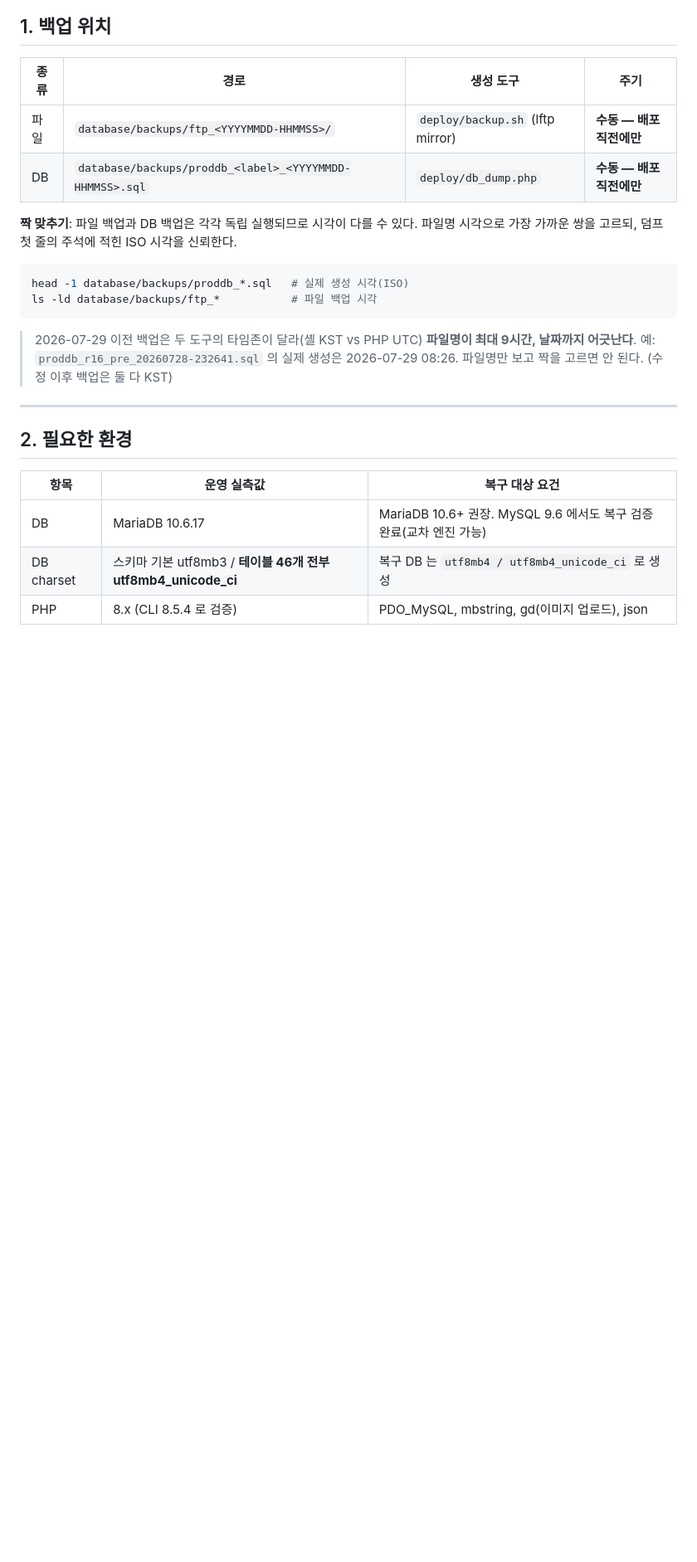
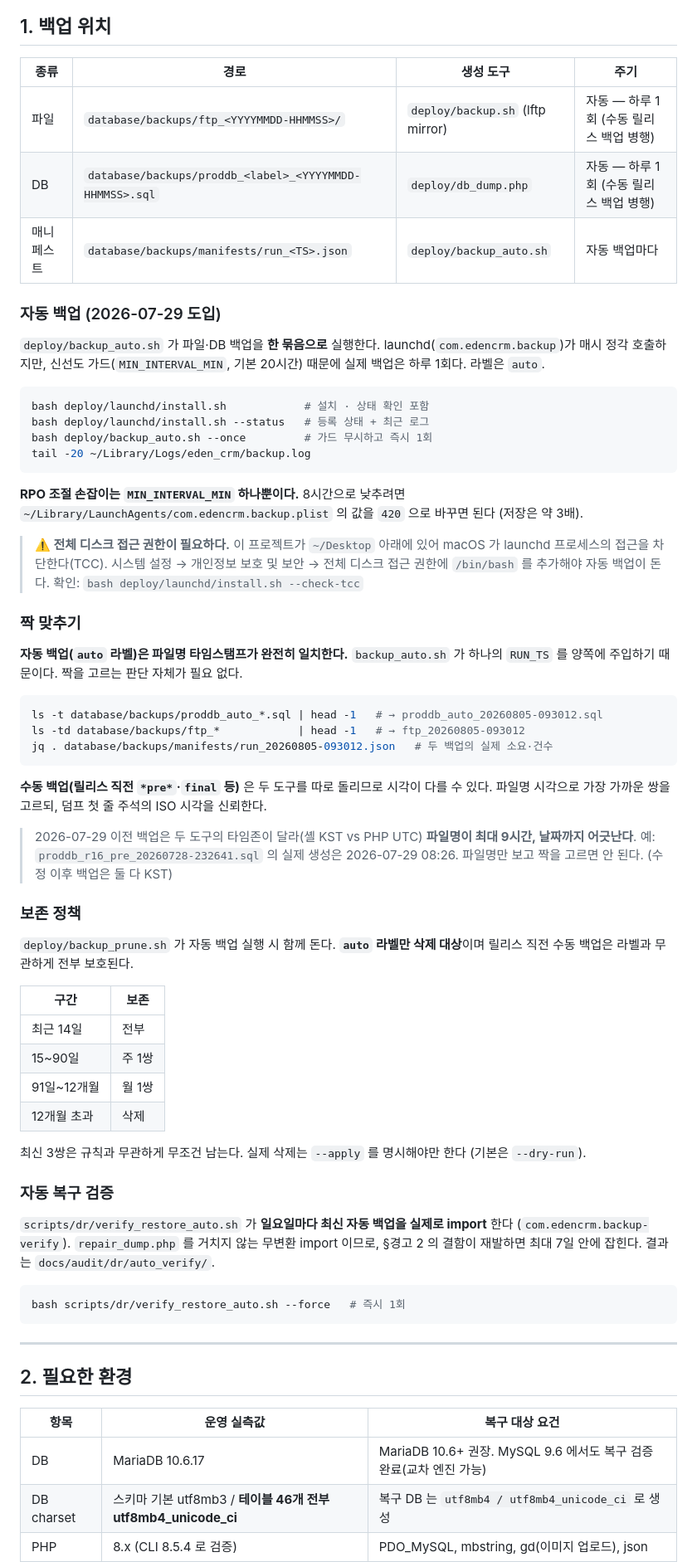
Before and after one commit to deoksoorr/edencrm, a Markdown page: docs/disaster-recovery.md, the part around one of its changes. Shown at 83% size. GitHub-like rendering; blank space fills up the shorter version.

````diff
--- a/docs/disaster-recovery.md
+++ b/docs/disaster-recovery.md
@@ -47,20 +47,74 @@ INSERT 하는 결함이 있었다. 그 시점 이전에 만들어진 백업 14
 
 | 종류 | 경로 | 생성 도구 | 주기 |
 |---|---|---|---|
-| 파일 | `database/backups/ftp_<YYYYMMDD-HHMMSS>/` | `deploy/backup.sh` (lftp mirror) | **수동 — 배포 직전에만** |
-| DB | `database/backups/proddb_<label>_<YYYYMMDD-HHMMSS>.sql` | `deploy/db_dump.php` | **수동 — 배포 직전에만** |
+| 파일 | `database/backups/ftp_<YYYYMMDD-HHMMSS>/` | `deploy/backup.sh` (lftp mirror) | 자동 — 하루 1회 (수동 릴리스 백업 병행) |
+| DB | `database/backups/proddb_<label>_<YYYYMMDD-HHMMSS>.sql` | `deploy/db_dump.php` | 자동 — 하루 1회 (수동 릴리스 백업 병행) |
+| 매니페스트 | `database/backups/manifests/run_<TS>.json` | `deploy/backup_auto.sh` | 자동 백업마다 |
 
-**짝 맞추기**: 파일 백업과 DB 백업은 각각 독립 실행되므로 시각이 다를 수 있다.
-파일명 시각으로 가장 가까운 쌍을 고르되, 덤프 첫 줄의 주석에 적힌 ISO 시각을 신뢰한다.
+### 자동 백업 (2026-07-29 도입)
+
+`deploy/backup_auto.sh` 가 파일·DB 백업을 **한 묶음으로** 실행한다.
+launchd(`com.edencrm.backup`)가 매시 정각 호출하지만, 신선도 가드(`MIN_INTERVAL_MIN`,
+기본 20시간) 때문에 실제 백업은 하루 1회다. 라벨은 `auto`.
 
 ```bash
-head -1 database/backups/proddb_*.sql   # 실제 생성 시각(ISO)
-ls -ld database/backups/ftp_*           # 파일 백업 시각
+bash deploy/launchd/install.sh            # 설치 · 상태 확인 포함
+bash deploy/launchd/install.sh --status   # 등록 상태 + 최근 로그
+bash deploy/backup_auto.sh --once         # 가드 무시하고 즉시 1회
+tail -20 ~/Library/Logs/eden_crm/backup.log
 ```
+
+**RPO 조절 손잡이는 `MIN_INTERVAL_MIN` 하나뿐이다.** 8시간으로 낮추려면
+`~/Library/LaunchAgents/com.edencrm.backup.plist` 의 값을 `420` 으로 바꾸면 된다
+(저장은 약 3배).
+
+> **⚠️ 전체 디스크 접근 권한이 필요하다.** 이 프로젝트가 `~/Desktop` 아래에 있어
+> macOS 가 launchd 프로세스의 접근을 차단한다(TCC). 시스템 설정 → 개인정보 보호 및
+> 보안 → 전체 디스크 접근 권한에 `/bin/bash` 를 추가해야 자동 백업이 돈다.
+> 확인: `bash deploy/launchd/install.sh --check-tcc`
+
+### 짝 맞추기
+
+**자동 백업(`auto` 라벨)은 파일명 타임스탬프가 완전히 일치한다.** `backup_auto.sh` 가
+하나의 `RUN_TS` 를 양쪽에 주입하기 때문이다. 짝을 고르는 판단 자체가 필요 없다.
+
+```bash
+ls -t database/backups/proddb_auto_*.sql | head -1   # → proddb_auto_20260805-093012.sql
+ls -td database/backups/ftp_*            | head -1   # → ftp_20260805-093012
+jq . database/backups/manifests/run_20260805-093012.json   # 두 백업의 실제 소요·건수
+```
+
+**수동 백업(릴리스 직전 `*pre*`·`final` 등)** 은 두 도구를 따로 돌리므로 시각이 다를 수
+있다. 파일명 시각으로 가장 가까운 쌍을 고르되, 덤프 첫 줄 주석의 ISO 시각을 신뢰한다.
 
 > 2026-07-29 이전 백업은 두 도구의 타임존이 달라(셸 KST vs PHP UTC) **파일명이 최대
 > 9시간, 날짜까지 어긋난다**. 예: `proddb_r16_pre_20260728-232641.sql` 의 실제 생성은
 > 2026-07-29 08:26. 파일명만 보고 짝을 고르면 안 된다. (수정 이후 백업은 둘 다 KST)
+
+### 보존 정책
+
+`deploy/backup_prune.sh` 가 자동 백업 실행 시 함께 돈다. **`auto` 라벨만 삭제 대상**이며
+릴리스 직전 수동 백업은 라벨과 무관하게 전부 보호된다.
+
+| 구간 | 보존 |
+|---|---|
+| 최근 14일 | 전부 |
+| 15~90일 | 주 1쌍 |
+| 91일~12개월 | 월 1쌍 |
+| 12개월 초과 | 삭제 |
+
+최신 3쌍은 규칙과 무관하게 무조건 남는다. 실제 삭제는 `--apply` 를 명시해야만 한다
+(기본은 `--dry-run`).
+
+### 자동 복구 검증
+
+`scripts/dr/verify_restore_auto.sh` 가 **일요일마다 최신 자동 백업을 실제로 import** 한다
+(`com.edencrm.backup-verify`). `repair_dump.php` 를 거치지 않는 무변환 import 이므로,
+§경고 2 의 결함이 재발하면 최대 7일 안에 잡힌다. 결과는 `docs/audit/dr/auto_verify/`.
+
+```bash
+bash scripts/dr/verify_restore_auto.sh --force   # 즉시 1회
+```
 
 ---
 
````
Also changed, not shown: other parts of docs/disaster-recovery.md (+28 -11 lines).
